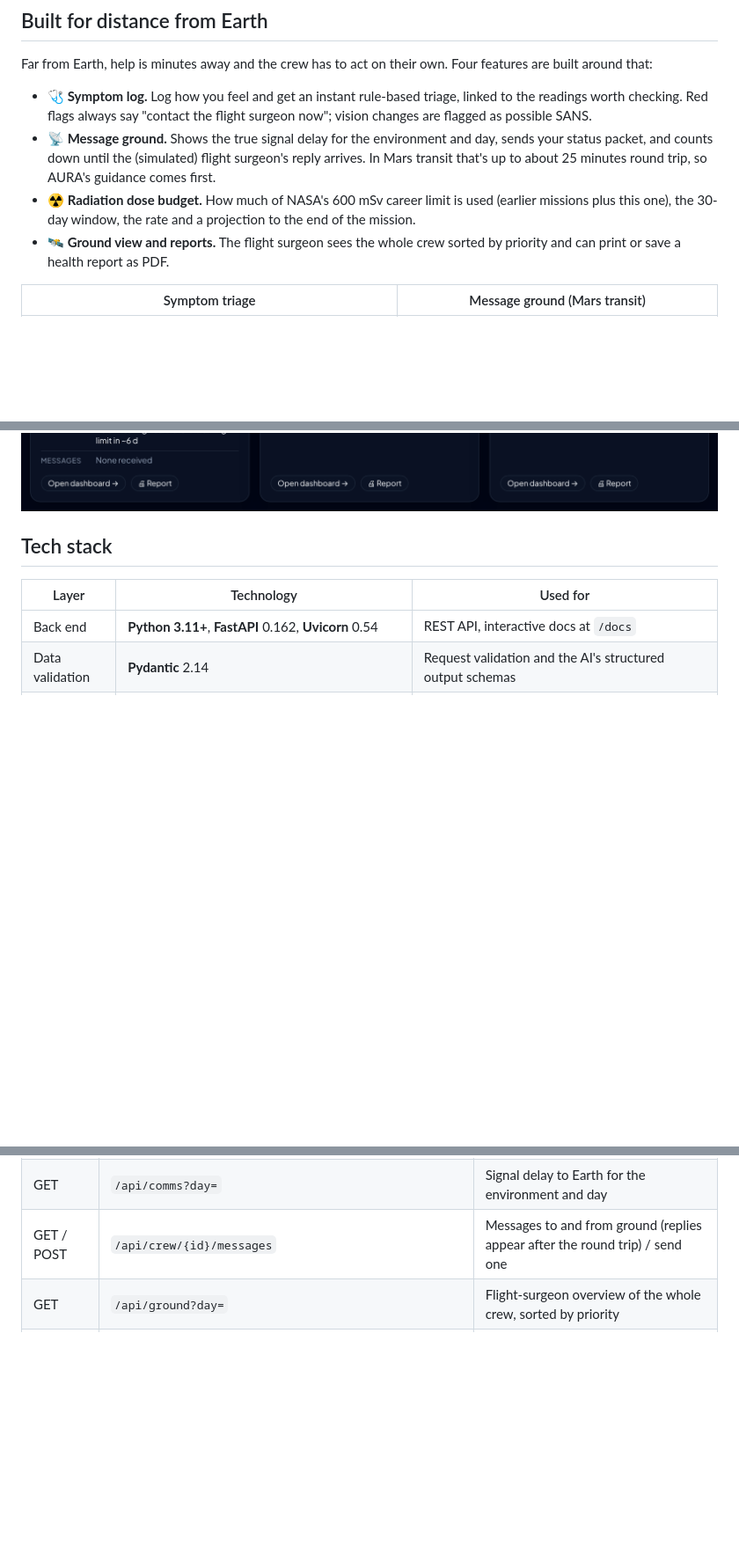
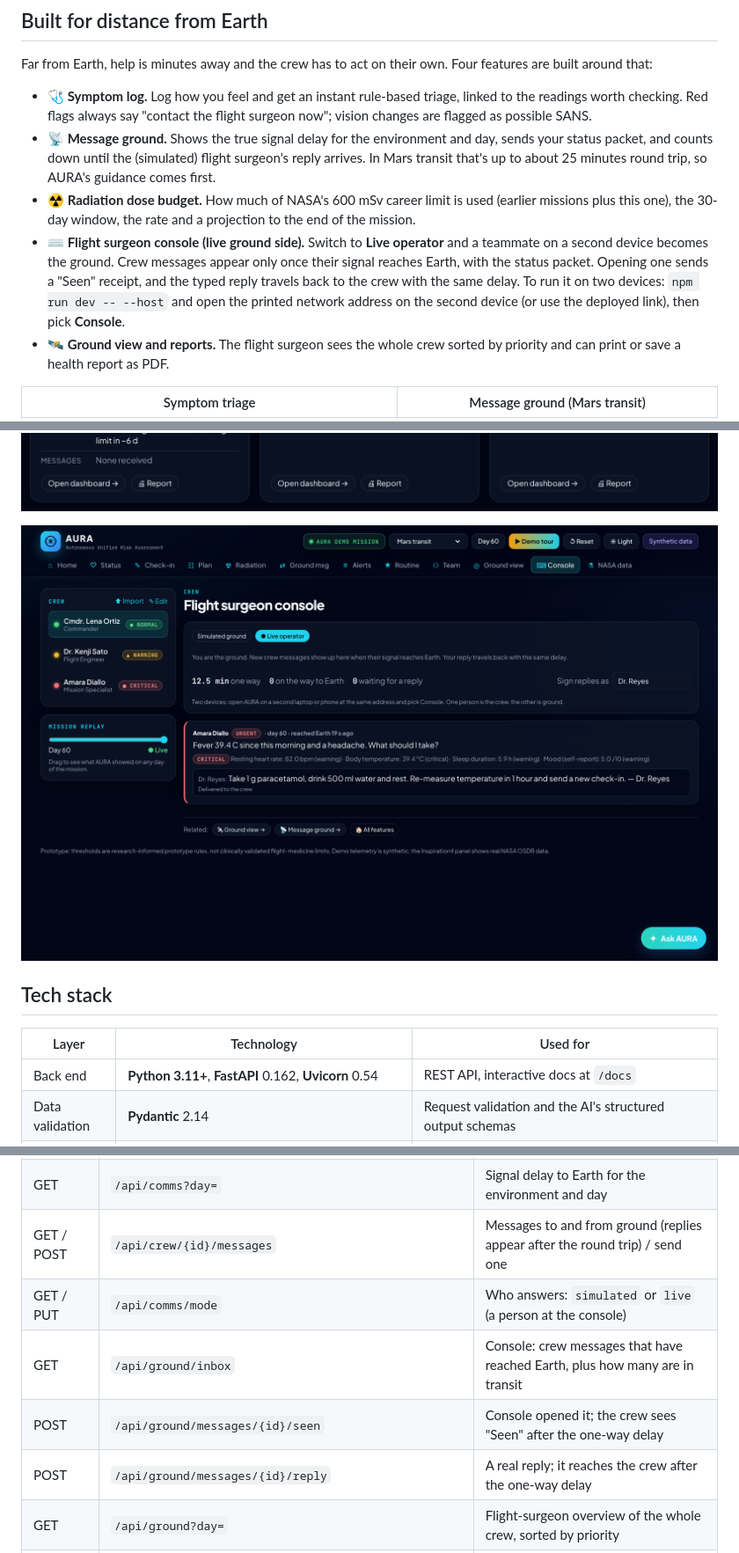
Before and after one commit to Ibrahim278/AURA-Autonomous-Unified-Risk-Assessment, a Markdown page: README.md, 3 parts joined by grey strips. Shown at 88% size. Rendered like a GitHub page; pictures changed too: docs/screenshots/flight_surgeon_console.png (added); blank space fills up the shorter version.

```diff
--- a/README.md
+++ b/README.md
@@ -200,6 +200,11 @@ built around that:
   that's up to about 25 minutes round trip, so AURA's guidance comes first.
 - **☢ Radiation dose budget.** How much of NASA's 600 mSv career limit is used (earlier missions
   plus this one), the 30-day window, the rate and a projection to the end of the mission.
+- **⌨ Flight surgeon console (live ground side).** Switch to **Live operator** and a teammate on a
+  second device becomes the ground. Crew messages appear only once their signal reaches Earth, with
+  the status packet. Opening one sends a "Seen" receipt, and the typed reply travels back to the crew
+  with the same delay. To run it on two devices: `npm run dev -- --host` and open the printed
+  network address on the second device (or use the deployed link), then pick **Console**.
 - **🛰 Ground view and reports.** The flight surgeon sees the whole crew sorted by priority and can
   print or save a health report as PDF.
 
@@ -210,6 +215,8 @@ built around that:
 ![Radiation dose budget](docs/screenshots/radiation_budget.png)
 
 ![Ground view](docs/screenshots/ground_view.png)
+
+![Flight surgeon console: a live reply from a person on the ground](docs/screenshots/flight_surgeon_console.png)
 
 ## Tech stack
 
@@ -281,6 +288,10 @@ data/osdr/  NASA OSDR files (unchanged)        data/import_template.csv  example
 | GET | `/api/crew/{id}/radiation?day=` | Radiation budget: career, 30-day and 1-year dose, rate and projection |
 | GET | `/api/comms?day=` | Signal delay to Earth for the environment and day |
 | GET / POST | `/api/crew/{id}/messages` | Messages to and from ground (replies appear after the round trip) / send one |
+| GET / PUT | `/api/comms/mode` | Who answers: `simulated` or `live` (a person at the console) |
+| GET | `/api/ground/inbox` | Console: crew messages that have reached Earth, plus how many are in transit |
+| POST | `/api/ground/messages/{id}/seen` | Console opened it; the crew sees "Seen" after the one-way delay |
+| POST | `/api/ground/messages/{id}/reply` | A real reply; it reaches the crew after the one-way delay |
 | GET | `/api/ground?day=` | Flight-surgeon overview of the whole crew, sorted by priority |
 | GET | `/api/report?day=`, `/api/crew/{id}/report?day=` | Printable HTML health report (whole crew or one person) |
 | GET | `/api/crew/{id}/alerts` | Timeline of alert-level changes |
```
Also changed, not shown: other parts of README.md (+5 -4 lines), docs/TECHNICAL.md (+5 -1 lines), docs/TEST_CASES.md (+1 -0 lines), 10 other files.
